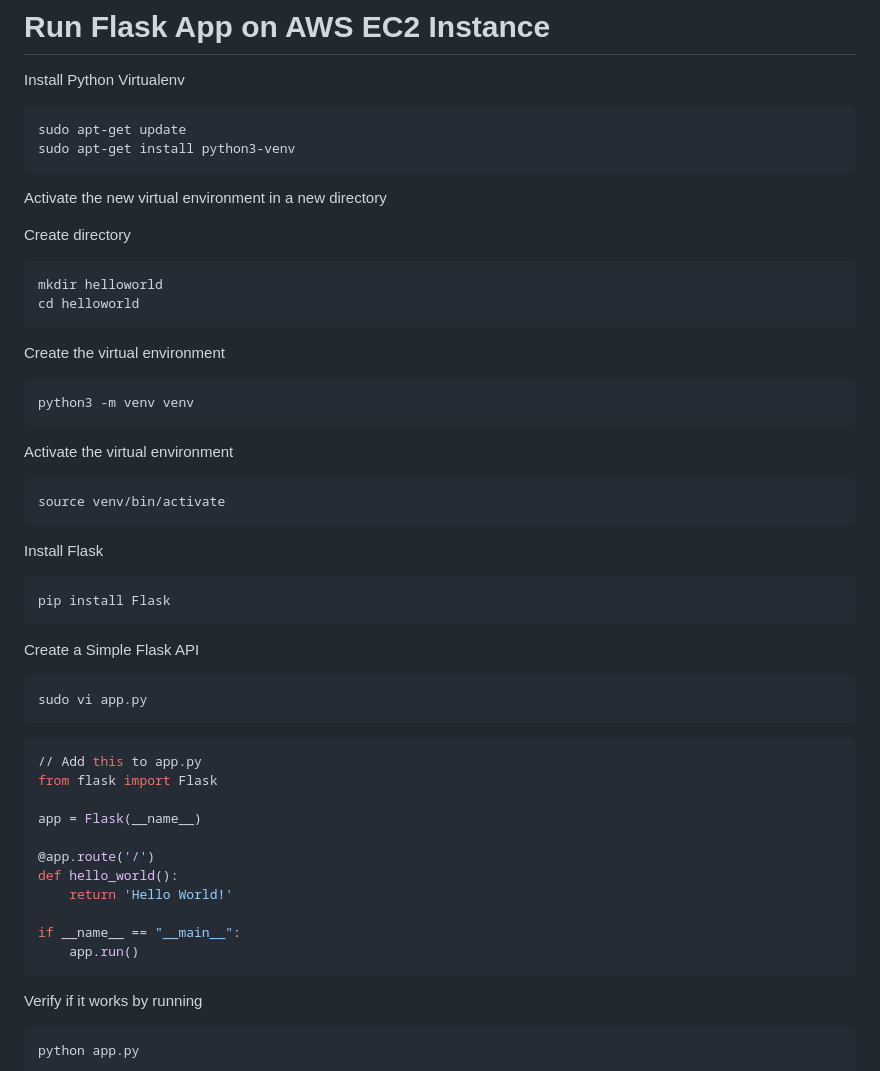
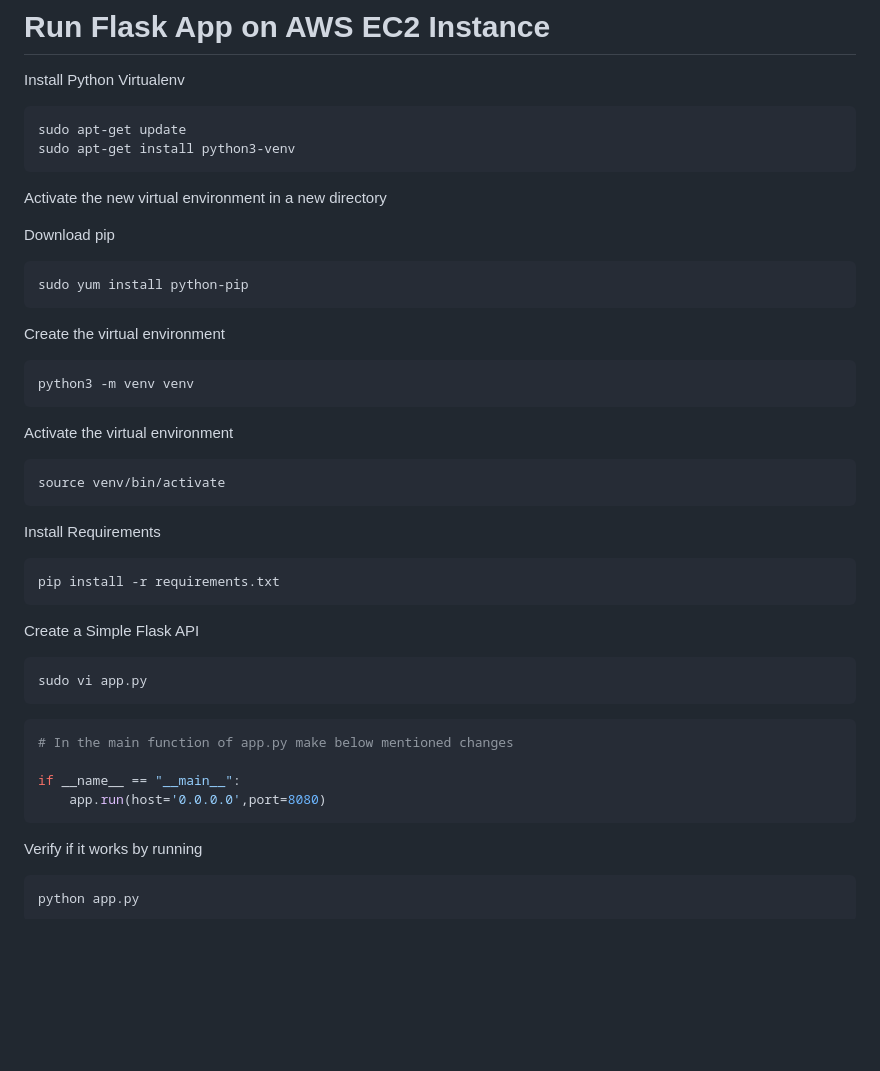
Before and after one commit to Upeshjeengar/flight-price-prediction-flask, a Markdown page: README.md, the part around the change. GitHub-like rendering; blank space fills up the shorter version.

````diff
--- a/README.md
+++ b/README.md
@@ -34,11 +34,11 @@ sudo apt-get install python3-venv
 ```
 Activate the new virtual environment in a new directory
 
-Create directory
+Download pip
 ```bash
-mkdir helloworld
-cd helloworld
+sudo yum install python-pip
 ```
+
 Create the virtual environment
 ```bash
 python3 -m venv venv
@@ -47,27 +47,21 @@ Activate the virtual environment
 ```bash
 source venv/bin/activate
 ```
-Install Flask
+Install Requirements
 ```bash
-pip install Flask
+pip install -r requirements.txt
 ```
 Create a Simple Flask API
 ```bash
 sudo vi app.py
 ```
 ```bash
-// Add this to app.py
-from flask import Flask
-
-app = Flask(__name__)
-
-@app.route('/')
-def hello_world():
-	return 'Hello World!'
+# In the main function of app.py make below mentioned changes
 
 if __name__ == "__main__":
-	app.run()
+    app.run(host='0.0.0.0',port=8080)
 ```
+
 Verify if it works by running
 ```bash
 python app.py
````
